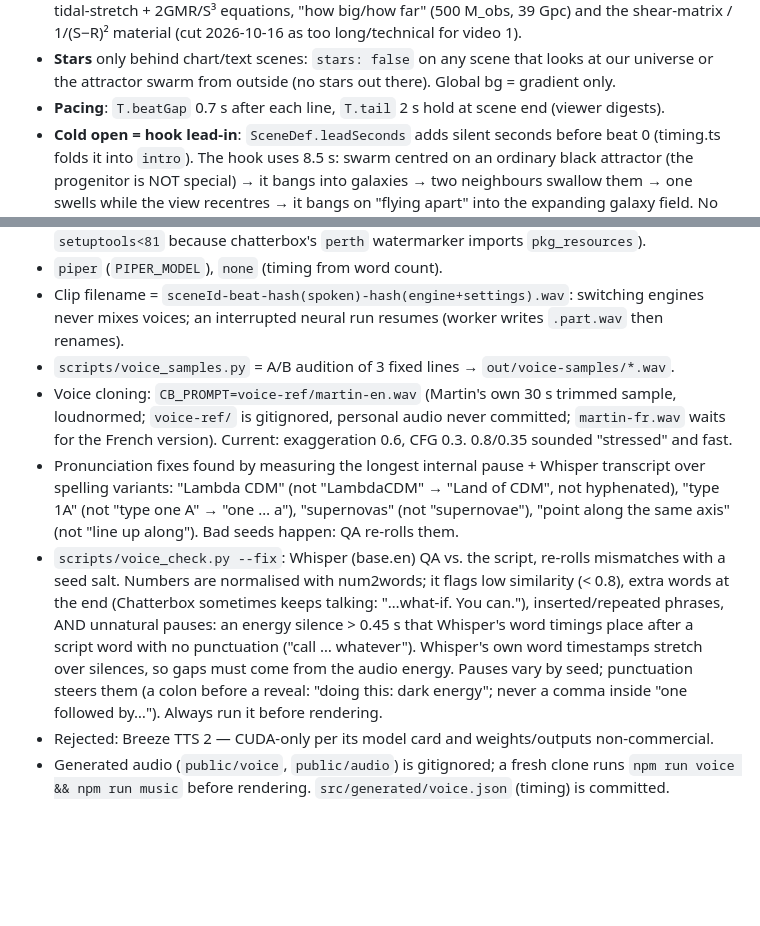
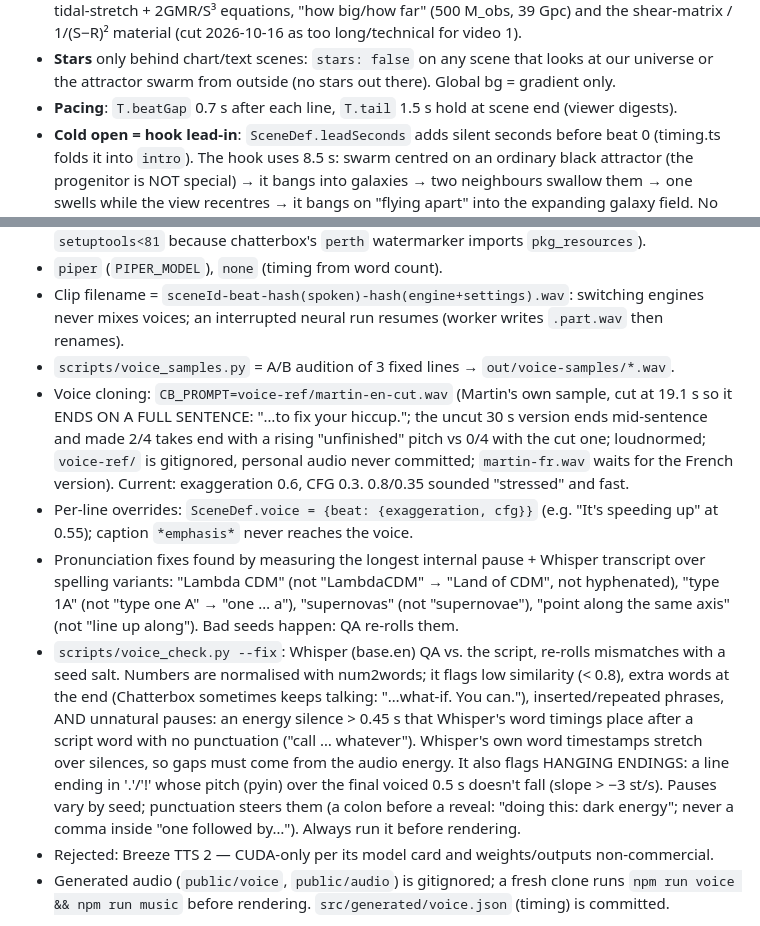
Before and after one commit to MartinGamsby/ProgenitorNodeModelCosmology, a Markdown page: lode/video/summary.md, 2 parts joined by grey strips. Rendered like a GitHub page; blank space fills up the shorter version.

Commit message:
lode(video): sentence-ending voice reference, per-line overrides, hanging-ending QA, 1.5 s hold
Co-Authored-By: Claude Opus 5.5 <noreply@anthropic.com>

```diff
--- a/lode/video/summary.md
+++ b/lode/video/summary.md
@@ -37,7 +37,7 @@ graph LR
   shear-matrix / 1/(S−R)² material (cut 2026-10-16 as too long/technical for video 1).
 - **Stars** only behind chart/text scenes: `stars: false` on any scene that looks at our
   universe or the attractor swarm from outside (no stars out there). Global bg = gradient only.
-- **Pacing**: `T.beatGap` 0.7 s after each line, `T.tail` 2 s hold at scene end (viewer digests).
+- **Pacing**: `T.beatGap` 0.7 s after each line, `T.tail` 1.5 s hold at scene end (viewer digests).
 - **Cold open = hook lead-in**: `SceneDef.leadSeconds` adds silent seconds before beat 0 (timing.ts
   folds it into `intro`). The hook uses 8.5 s: swarm centred on an ordinary black attractor (the
   progenitor is NOT special) → it bangs into galaxies → two neighbours swallow them → one swells
@@ -84,9 +84,12 @@ const b = useBeats();
 - Clip filename = `sceneId-beat-hash(spoken)-hash(engine+settings).wav`: switching engines never
   mixes voices; an interrupted neural run resumes (worker writes `.part.wav` then renames).
 - `scripts/voice_samples.py` = A/B audition of 3 fixed lines → `out/voice-samples/*.wav`.
-- Voice cloning: `CB_PROMPT=voice-ref/martin-en.wav` (Martin's own 30 s trimmed sample,
-  loudnormed; `voice-ref/` is gitignored, personal audio never committed; `martin-fr.wav` waits for
+- Voice cloning: `CB_PROMPT=voice-ref/martin-en-cut.wav` (Martin's own sample, cut at 19.1 s so it
+  ENDS ON A FULL SENTENCE: "…to fix your hiccup."; the uncut 30 s version ends mid-sentence and
+  made 2/4 takes end with a rising "unfinished" pitch vs 0/4 with the cut one; loudnormed; `voice-ref/` is gitignored, personal audio never committed; `martin-fr.wav` waits for
   the French version). Current: exaggeration 0.6, CFG 0.3. 0.8/0.35 sounded "stressed" and fast.
+- Per-line overrides: `SceneDef.voice = {beat: {exaggeration, cfg}}` (e.g. "It's speeding up" at
+  0.55); caption `*emphasis*` never reaches the voice.
 - Pronunciation fixes found by measuring the longest internal pause + Whisper transcript over
   spelling variants: "Lambda CDM" (not "LambdaCDM" → "Land of CDM", not hyphenated), "type 1A"
   (not "type one A" → "one … a"), "supernovas" (not "supernovae"), "point along the same axis"
@@ -96,7 +99,8 @@ const b = useBeats();
   the end (Chatterbox sometimes keeps talking: "…what-if. You can."), inserted/repeated phrases,
   AND unnatural pauses: an energy silence > 0.45 s that Whisper's word timings place after a script
   word with no punctuation ("call … whatever"). Whisper's own word timestamps stretch over
-  silences, so gaps must come from the audio energy. Pauses vary by seed; punctuation steers them
+  silences, so gaps must come from the audio energy. It also flags HANGING ENDINGS: a line ending
+  in '.'/'!' whose pitch (pyin) over the final voiced 0.5 s doesn't fall (slope > −3 st/s). Pauses vary by seed; punctuation steers them
   (a colon before a reveal: "doing this: dark energy"; never a comma inside "one followed by…").
   Always run it before rendering.
 - Rejected: Breeze TTS 2 — CUDA-only per its model card and weights/outputs non-commercial.
```
